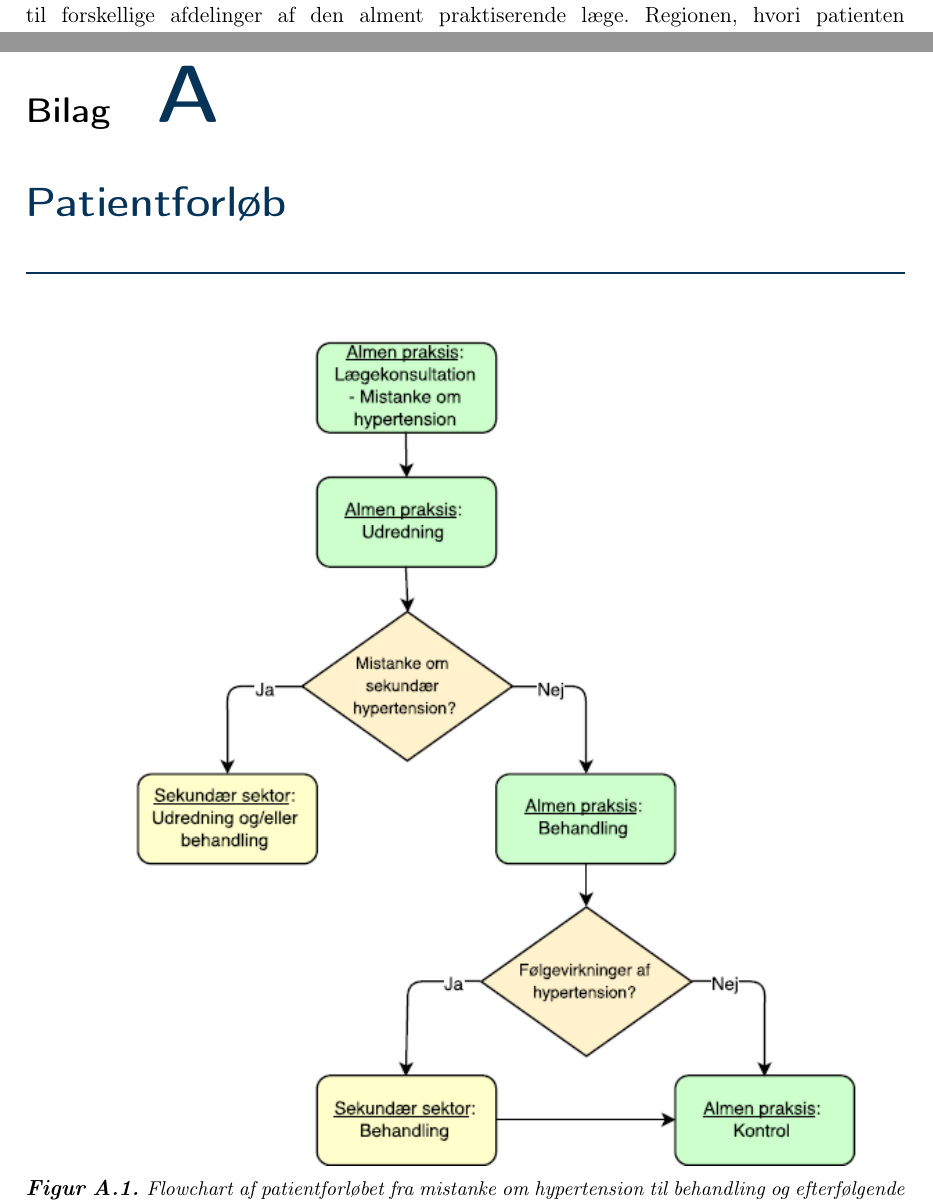
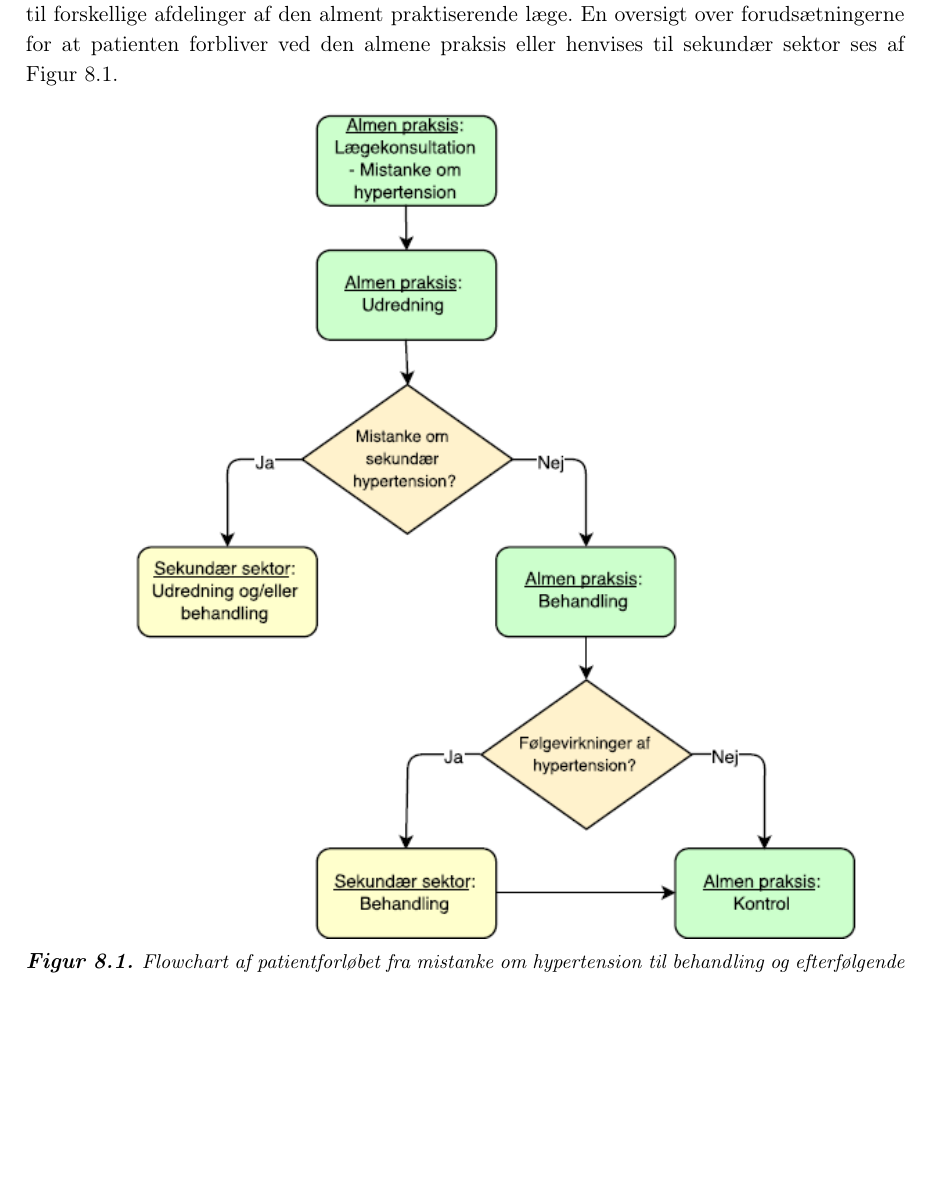
Before and after one commit to signehk/ST5, a LaTeX book (mainNy.tex, which reads contents/hMTV/eOrganisation/Organisation_patientforloeb.tex): two parts of pages 49 and 76 of 76 before the commit and part of page 49 of 76 after it, the two joined at a grey line, cut so that both start at the same text, the shorter picture padded with empty space. Compiled offline with pdfLaTeX.

Commit message:
Flow flyttet op i organisation, og bliag er udkommenteret :hammer:

```diff
--- a/contents/hMTV/eOrganisation/Organisation_patientforloeb.tex
+++ b/contents/hMTV/eOrganisation/Organisation_patientforloeb.tex
@@ -10,4 +10,9 @@ Såfremt flere blodtryksmålinger viser et forhøjet blodtryk skal patienten ige
 Er den hypertensive patient under $40$ år, har et meget højt blodtryk eller har behandlingsresistent hypertension, bør patienten undersøges for sekundær hypertension for at sikre, at det ikke er en eller flere bagvedliggende sygdomme, der har hypertension som en følge \citep{lodberg2016}. Sekundær hypertension forekommer hos mindre end $5~\%$ af tilfældene, og den hyppigste årsag er nyresygdomme \citep{lodberg2008}. Patienten kan eksempelvis henvises til nefrologisk afdeling for yderligere undersøgelser, hvis der findes eller er mistanke om en bagvedliggende nyresygdom \citep{lodberg2016, sundhedsstyrelsen2010}.
 
 \subsubsection{Samspil mellem primær og sekundær sektor}
-Under udredning og behandling kan hypertensive patienter, hvis nødvendigt, blive henvist til forskellige afdelinger af den alment praktiserende læge. Regionen, hvori patienten er bosat, har betydning for, hvor patienten henvises til. Henvisning kan eksempelvis være til Blodtrykscenteret i Region Midtjylland, hvor Nyremedicinsk, Hjertemedicinsk og Endokronologisk Afdeling i samarbejde behandler hypertension og eventuelle følgesygdomme, samt patienter med sekundære hypertension. Patienter kan henvises til Blodtrykscenteret ved behandlingsresistent hypertension, hypertension i forbindelse med nogle former for hjertekarsygdomme, mistanke om sekundær hypertension eller hvis nyopdaget hypertension skal verificeres ved hjælp af døgnblodtryksmåling. Ved en henvisning til Blodtrykscenteret vil patienten forinden være forsøgt udredt af egen læge, hvor informationer om udredningen vedlægges henvisningen \citep{aarhusuniversitetshospital}.
+Under udredning og behandling kan hypertensive patienter, hvis nødvendigt, blive henvist til forskellige afdelinger af den alment praktiserende læge. En oversigt over forudsætningerne for at patienten forbliver ved den almene praksis eller henvises til sekundær sektor ses af \autoref{fig:patientforloeb}.
+
+\begin{figure}[H]
+\centering
+\includegraphics[width=0.9\textwidth]{figures/patientforloeb3}
+\caption{Flowchart af patientforløbet fra mistanke om hypertension til behandling og efterfølgende hypertensionskontroller. Illustrationen viser den beslutningstagen, der følger med diagnosticeringen af hypertension, samt sammenspillet mellem sundhedssektorens forskellige dele; almen praksis og den sekundære sektor. De grønne bokse angiver behandling i almen praksis, gule bokse angiver behandling i sekundær sektor, og orange diamantformede bokse angiver beslutninger.}
```
Also changed, not shown: mainNy.tex (+1 -1 lines), contents/hMTV/eOrganisation/Organisation_patientforloeb.tex (4 more changed lines).
